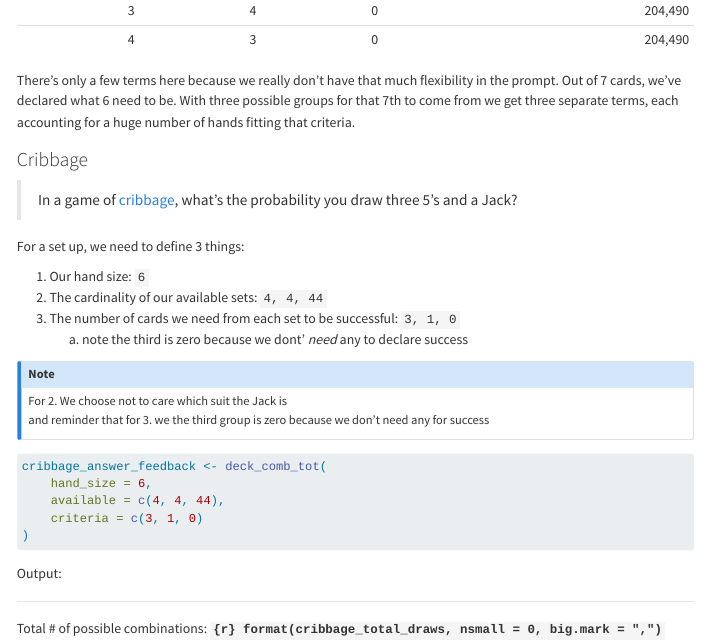
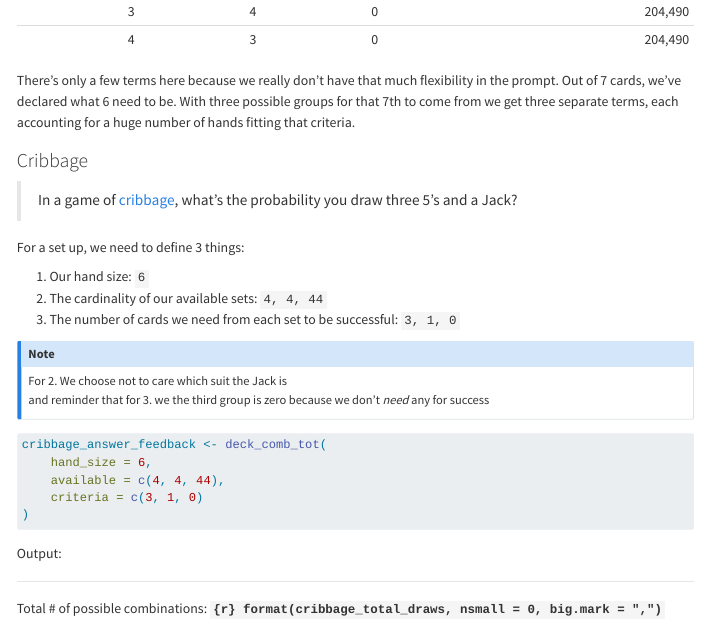
Before and after one commit to cdrakely/cdrakely.github.io, a Quarto document (posts/foray-into-combinatorics/index.qmd): the page in a window 1100 px wide, from 6020 px down. Rendered offline with R 4.5, knitr and Pandoc in place of Quarto, with nearby package versions; some code elsewhere in the file could not run offline; menus at the side of the page are left out.

Commit message:
Reformat in The Starting Hand Question
Add a note and change the target url to a new tab for the cribbage link.

```diff
--- a/posts/foray-into-combinatorics/index.qmd
+++ b/posts/foray-into-combinatorics/index.qmd
@@ -453,12 +457,11 @@ There's only a few terms here because we really don't have that much flexibility
 
 ### Cribbage
 
-> In a game of [cribbage](https://en.wikipedia.org/wiki/Cribbage), what's the probability you draw three 5's and a Jack?
+> In a game of [cribbage](https://en.wikipedia.org/wiki/Cribbage){target=_BLANK}, what's the probability you draw three 5's and a Jack?
 
 For a set up, we need to define 3 things:
 
 1. Our hand size: `6`
 1. The cardinality of our available sets: `4, 4, 44`
 1. The number of cards we need from each set to be successful: `3, 1, 0`
-    a. note the third is zero because we dont' *need* any to declare success
 
@@ -466,7 +469,7 @@ For a set up, we need to define 3 things:
 
 For 2. We choose not to care which suit the Jack is
 <br>
-and reminder that for 3. we the third group is zero because we don't need any for success
+and reminder that for 3. we the third group is zero because we don't *need* any for success
 
 :::
 
```
Also changed, not shown: docs/search.json, posts/foray-into-combinatorics/index.qmd (6 more changed lines), 37 other files.
